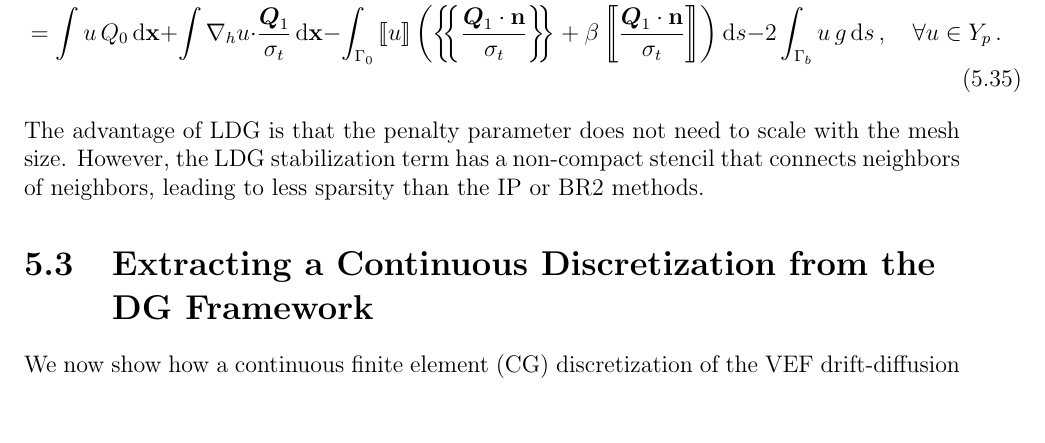
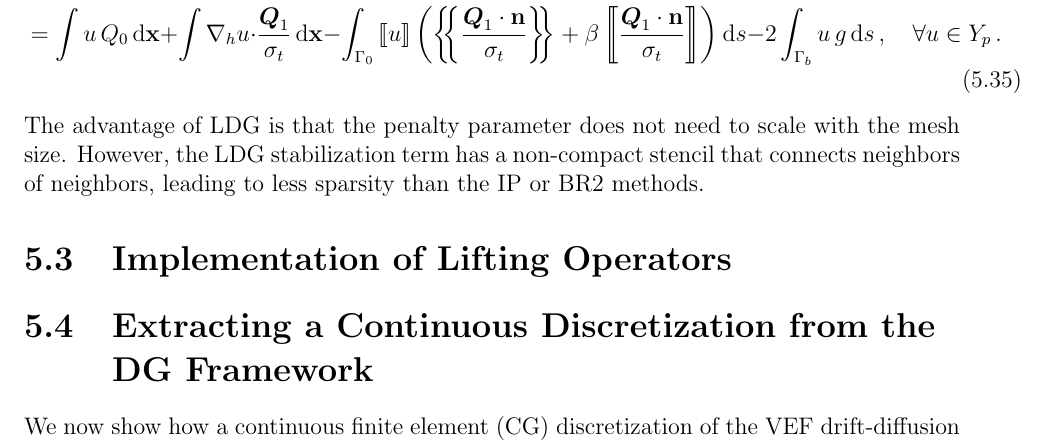
Before and after one commit to smsolivier/dissertation, a LaTeX thesis (doc.tex, which reads chapters/dgvef.tex): part of page 20 of 83, cut so that both start at the same text, the shorter picture padded with empty space. Compiled offline with pdfLaTeX.

Commit message:
added section to dgvef corresponding to appendix of paper

```diff
--- a/chapters/dgvef.tex
+++ b/chapters/dgvef.tex
@@ -261,6 +261,8 @@ are analogues of $\vec{r}_0(\vec{\tau})$ and $\vec{\ell}(\vec{\chi})$, respectiv
 		\\= \int u\, Q_0 \ud \x + \int \nablah u \cdot \frac{\vec{Q}_1}{\sigma_t} \ud \x - \int_{\Gamma_0} \jump{u} \paren{\avg{\frac{\vec{Q}_1\cdot\n}{\sigma_t}} + \beta\jump{\frac{\vec{Q}_1\cdot\n}{\sigma_t}}} \ud s - 2\int_{\Gamma_b} u\, g \ud s \,, \quad \forall u \in Y_p \,.
 	\end{multline}
 The advantage of LDG is that the penalty parameter does not need to scale with the mesh size. However, the LDG stabilization term has a non-compact stencil that connects neighbors of neighbors, leading to less sparsity than the IP or BR2 methods.
+
+\section{Implementation of Lifting Operators}
 
 \section{Extracting a Continuous Discretization from the DG Framework} \label{dgvef_sec:cfem}
 We now show how a continuous finite element (CG) discretization of the VEF drift-diffusion equation can be extracted from the DG framework presented above. An approximate inversion of this operator is one stage of the subspace correction preconditioner described in Section \ref{sec:subspace} that is used to efficiently solve the IP and BR2 VEF discretizations. This CG operator is also a VEF method itself and represents an extension to multiple dimensions, arbitrary-order, and curved meshes of the algorithm in \cite{two-level-independent-warsa}. A CG VEF method has fewer unknowns than an analogous DG method and requires simpler methods to solve the resulting linear system. We will show that this CG discretization has similar accuracy to DG and does not degrade convergence of the fixed-point iteration even in the asymptotic thick diffusion limit. However, it is unclear if using a continuous finite element space would negatively impact robustness and stability in the larger radiation-hydrodynamics multiphysics setting.
```
